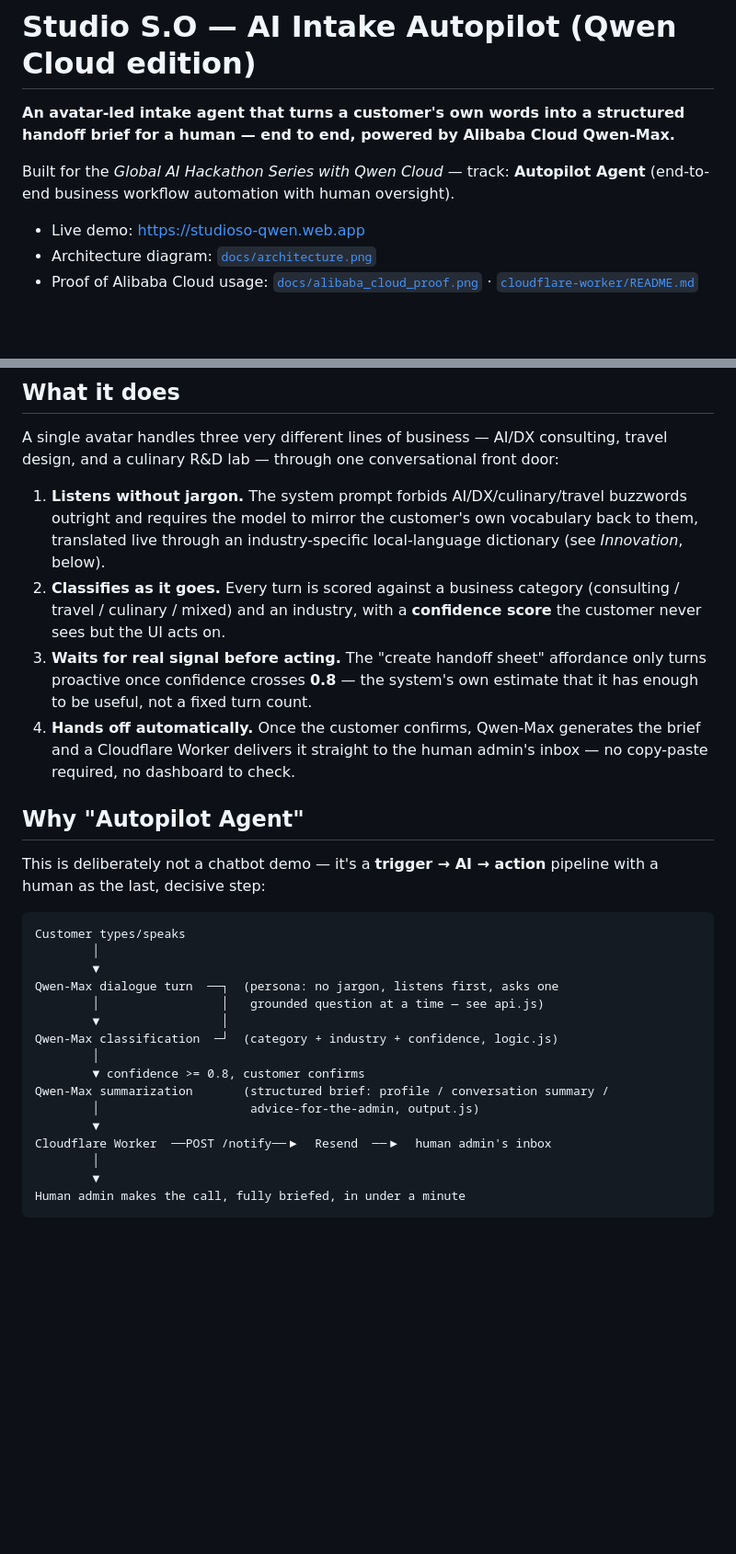
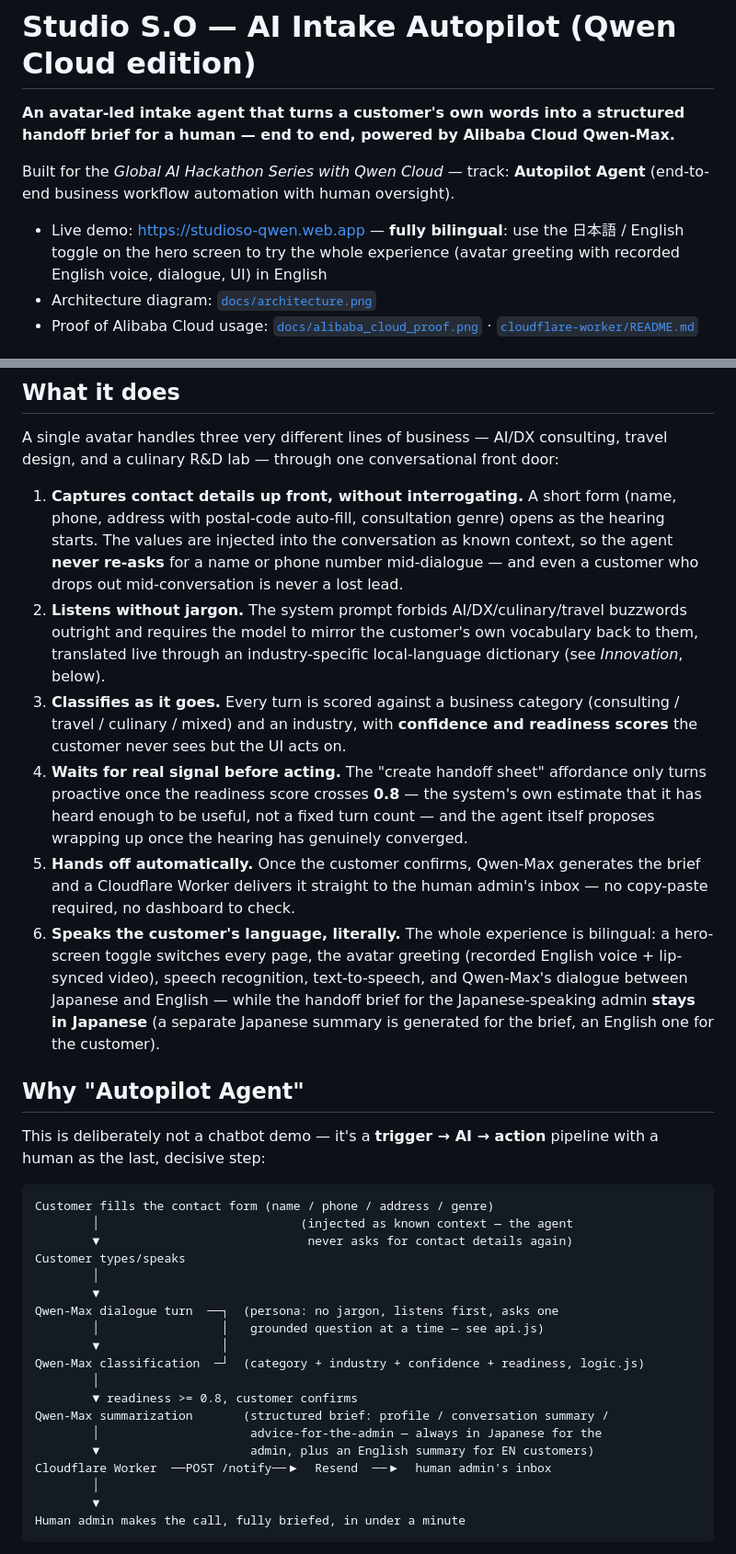
Before and after one commit to studioso-tech/StudioSO-Qwen, a Markdown page: README.md, 2 parts joined by grey strips. Shown at 92% size. GitHub-like rendering; blank space fills up the shorter version.

````diff
--- a/README.md
+++ b/README.md
@@ -6,7 +6,9 @@ handoff brief for a human — end to end, powered by Alibaba Cloud Qwen-Max.**
 Built for the *Global AI Hackathon Series with Qwen Cloud* — track: **Autopilot Agent**
 (end-to-end business workflow automation with human oversight).
 
-- Live demo: https://studioso-qwen.web.app
+- Live demo: https://studioso-qwen.web.app — **fully bilingual**: use the 日本語 / English
+  toggle on the hero screen to try the whole experience (avatar greeting with recorded
+  English voice, dialogue, UI) in English
 - Architecture diagram: [`docs/architecture.png`](docs/architecture.png)
 - Proof of Alibaba Cloud usage: [`docs/alibaba_cloud_proof.png`](docs/alibaba_cloud_proof.png) · [`cloudflare-worker/README.md`](cloudflare-worker/README.md)
 
@@ -24,19 +26,31 @@ What a human admin actually needs isn't a transcript — it's a two-minute brief
 A single avatar handles three very different lines of business — AI/DX consulting,
 travel design, and a culinary R&D lab — through one conversational front door:
 
-1. **Listens without jargon.** The system prompt forbids AI/DX/culinary/travel
+1. **Captures contact details up front, without interrogating.** A short form
+   (name, phone, address with postal-code auto-fill, consultation genre) opens as
+   the hearing starts. The values are injected into the conversation as known
+   context, so the agent **never re-asks** for a name or phone number mid-dialogue —
+   and even a customer who drops out mid-conversation is never a lost lead.
+2. **Listens without jargon.** The system prompt forbids AI/DX/culinary/travel
    buzzwords outright and requires the model to mirror the customer's own
    vocabulary back to them, translated live through an industry-specific
    local-language dictionary (see *Innovation*, below).
-2. **Classifies as it goes.** Every turn is scored against a business category
-   (consulting / travel / culinary / mixed) and an industry, with a **confidence
-   score** the customer never sees but the UI acts on.
-3. **Waits for real signal before acting.** The "create handoff sheet" affordance
-   only turns proactive once confidence crosses **0.8** — the system's own
-   estimate that it has enough to be useful, not a fixed turn count.
-4. **Hands off automatically.** Once the customer confirms, Qwen-Max generates
+3. **Classifies as it goes.** Every turn is scored against a business category
+   (consulting / travel / culinary / mixed) and an industry, with **confidence and
+   readiness scores** the customer never sees but the UI acts on.
+4. **Waits for real signal before acting.** The "create handoff sheet" affordance
+   only turns proactive once the readiness score crosses **0.8** — the system's own
+   estimate that it has heard enough to be useful, not a fixed turn count — and the
+   agent itself proposes wrapping up once the hearing has genuinely converged.
+5. **Hands off automatically.** Once the customer confirms, Qwen-Max generates
    the brief and a Cloudflare Worker delivers it straight to the human admin's
    inbox — no copy-paste required, no dashboard to check.
+6. **Speaks the customer's language, literally.** The whole experience is bilingual:
+   a hero-screen toggle switches every page, the avatar greeting (recorded English
+   voice + lip-synced video), speech recognition, text-to-speech, and Qwen-Max's
+   dialogue between Japanese and English — while the handoff brief for the
+   Japanese-speaking admin **stays in Japanese** (a separate Japanese summary is
+   generated for the brief, an English one for the customer).
 
 ## Why "Autopilot Agent"
 
@@ -44,18 +58,21 @@ This is deliberately not a chatbot demo — it's a **trigger → AI → action**
 with a human as the last, decisive step:
 
 ```
+Customer fills the contact form (name / phone / address / genre)
+        │                            (injected as known context — the agent
+        ▼                             never asks for contact details again)
 Customer types/speaks
         │
         ▼
 Qwen-Max dialogue turn  ──┐  (persona: no jargon, listens first, asks one
         │                 │   grounded question at a time — see api.js)
         ▼                 │
-Qwen-Max classification  ─┘  (category + industry + confidence, logic.js)
+Qwen-Max classification  ─┘  (category + industry + confidence + readiness, logic.js)
         │
-        ▼ confidence >= 0.8, customer confirms
+        ▼ readiness >= 0.8, customer confirms
 Qwen-Max summarization       (structured brief: profile / conversation summary /
-        │                     advice-for-the-admin, output.js)
-        ▼
+        │                     advice-for-the-admin — always in Japanese for the
+        ▼                     admin, plus an English summary for EN customers)
 Cloudflare Worker  ──POST /notify──▶  Resend  ──▶  human admin's inbox
         │
         ▼
````
Also changed, not shown: other parts of README.md (+16 -6 lines), Studio_SO_Qwen_Demo_Video_Plan.md (+11 -5 lines).
